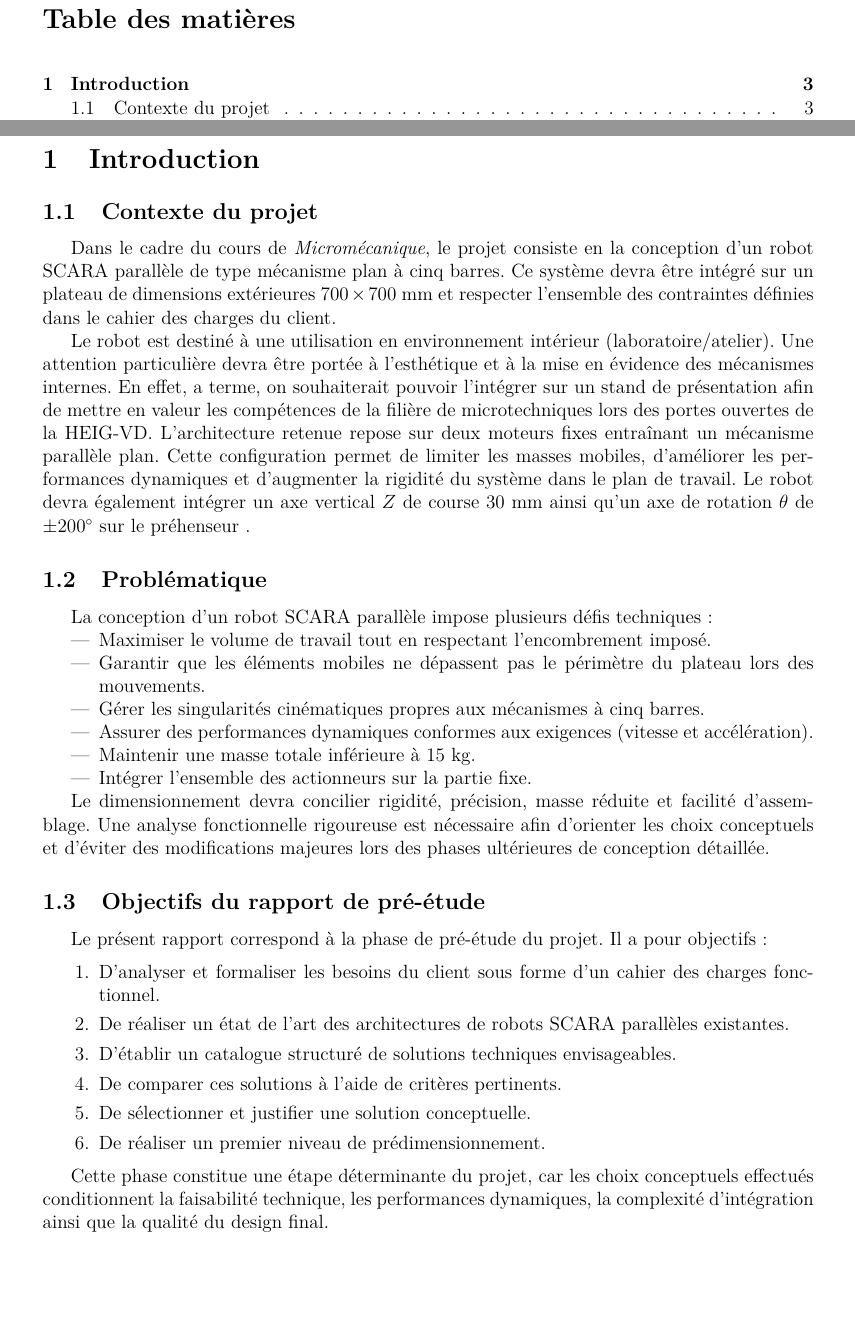
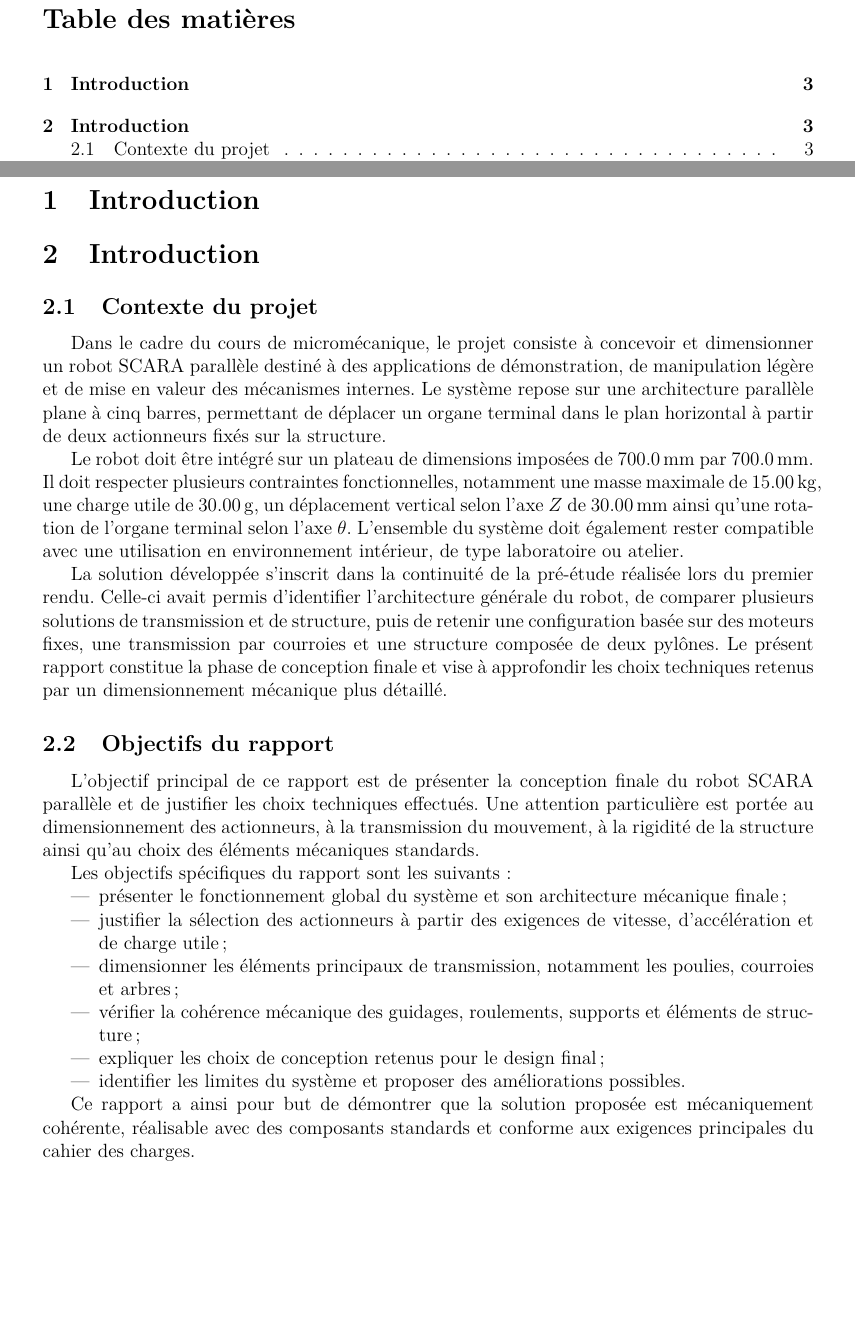
Before and after one commit to salma-elmnouar/SysElMec_Labo_Entrainement_a_Moteur_Pas_a_Pas, a LaTeX document (main.tex, which reads chapitres/Introduction.tex): two parts of pages 2 and 4 of 11, joined at a grey line, cut so that both start at the same text. Compiled offline with pdfLaTeX.

Commit message:
deleting some stuff

```diff
--- a/chapitres/Introduction.tex
+++ b/chapitres/Introduction.tex
@@ -1,38 +1,27 @@
+\section{Introduction}
+
 \section{Introduction}
 
 \subsection{Contexte du projet}
 
-Dans le cadre du cours de \textit{Micromécanique}, le projet consiste en la conception d’un robot SCARA parallèle de type mécanisme plan à cinq barres. Ce système devra être intégré sur un plateau de dimensions extérieures $700 \times 700$~mm et respecter l’ensemble des contraintes définies dans le cahier des charges du client.
+Dans le cadre du cours de micromécanique, le projet consiste à concevoir et dimensionner un robot SCARA parallèle destiné à des applications de démonstration, de manipulation légère et de mise en valeur des mécanismes internes. Le système repose sur une architecture parallèle plane à cinq barres, permettant de déplacer un organe terminal dans le plan horizontal à partir de deux actionneurs fixés sur la structure.
 
-Le robot est destiné à une utilisation en environnement intérieur (laboratoire/atelier). Une attention particulière devra être portée à l’esthétique et à la mise en évidence des mécanismes internes. En effet, a terme, on souhaiterait pouvoir l’intégrer sur un stand de présentation afin de mettre en valeur les compétences de la filière de microtechniques lors des portes ouvertes de la HEIG-VD.
-L’architecture retenue repose sur deux moteurs fixes entraînant un mécanisme parallèle plan. Cette configuration permet de limiter les masses mobiles, d’améliorer les performances dynamiques et d’augmenter la rigidité du système dans le plan de travail. Le robot devra également intégrer un axe vertical $Z$ de course $30$~mm ainsi qu’un axe de rotation $\theta$ de $\pm 200^\circ$ sur le préhenseur .
+Le robot doit être intégré sur un plateau de dimensions imposées de \SI{700}{\milli\metre} par \SI{700}{\milli\metre}. Il doit respecter plusieurs contraintes fonctionnelles, notamment une masse maximale de \SI{15}{\kilo\gram}, une charge utile de \SI{30}{\gram}, un déplacement vertical selon l’axe $Z$ de \SI{30}{\milli\metre} ainsi qu’une rotation de l’organe terminal selon l’axe $\theta$. L’ensemble du système doit également rester compatible avec une utilisation en environnement intérieur, de type laboratoire ou atelier.
 
-\subsection{Problématique}
+La solution développée s’inscrit dans la continuité de la pré-étude réalisée lors du premier rendu. Celle-ci avait permis d’identifier l’architecture générale du robot, de comparer plusieurs solutions de transmission et de structure, puis de retenir une configuration basée sur des moteurs fixes, une transmission par courroies et une structure composée de deux pylônes. Le présent rapport constitue la phase de conception finale et vise à approfondir les choix techniques retenus par un dimensionnement mécanique plus détaillé.
 
-La conception d’un robot SCARA parallèle impose plusieurs défis techniques :
+\subsection{Objectifs du rapport}
 
+L’objectif principal de ce rapport est de présenter la conception finale du robot SCARA parallèle et de justifier les choix techniques effectués. Une attention particulière est portée au dimensionnement des actionneurs, à la transmission du mouvement, à la rigidité de la structure ainsi qu’au choix des éléments mécaniques standards.
+
+Les objectifs spécifiques du rapport sont les suivants :
 \begin{itemize}
-    \item Maximiser le volume de travail tout en respectant l’encombrement imposé.
-    \item Garantir que les éléments mobiles ne dépassent pas le périmètre du plateau lors des mouvements.
-    \item Gérer les singularités cinématiques propres aux mécanismes à cinq barres.
-    \item Assurer des performances dynamiques conformes aux exigences (vitesse et accélération).
-    \item Maintenir une masse totale inférieure à 15~kg.
-    \item Intégrer l’ensemble des actionneurs sur la partie fixe.
+    \item présenter le fonctionnement global du système et son architecture mécanique finale ;
+    \item justifier la sélection des actionneurs à partir des exigences de vitesse, d’accélération et de charge utile ;
+    \item dimensionner les éléments principaux de transmission, notamment les poulies, courroies et arbres ;
+    \item vérifier la cohérence mécanique des guidages, roulements, supports et éléments de structure ;
+    \item expliquer les choix de conception retenus pour le design final ;
+    \item identifier les limites du système et proposer des améliorations possibles.
 \end{itemize}
 
-Le dimensionnement devra concilier rigidité, précision, masse réduite et facilité d’assemblage. Une analyse fonctionnelle rigoureuse est nécessaire afin d’orienter les choix conceptuels et d’éviter des modifications majeures lors des phases ultérieures de conception détaillée.
-
-\subsection{Objectifs du rapport de pré-étude}
-
-Le présent rapport correspond à la phase de pré-étude du projet. Il a pour objectifs :
-
-\begin{enumerate}
-    \item D’analyser et formaliser les besoins du client sous forme d’un cahier des charges fonctionnel.
-    \item De réaliser un état de l’art des architectures de robots SCARA parallèles existantes.
-    \item D’établir un catalogue structuré de solutions techniques envisageables.
-    \item De comparer ces solutions à l’aide de critères pertinents.
-    \item De sélectionner et justifier une solution conceptuelle.
-    \item De réaliser un premier niveau de prédimensionnement.
-\end{enumerate}
-
-Cette phase constitue une étape déterminante du projet, car les choix conceptuels effectués conditionnent la faisabilité technique, les performances dynamiques, la complexité d’intégration ainsi que la qualité du design final.
+Ce rapport a ainsi pour but de démontrer que la solution proposée est mécaniquement cohérente, réalisable avec des composants standards et conforme aux exigences principales du cahier des charges.
```
Also changed, not shown: chapitres/Calculs_moteurs.tex (+1 -1 lines), chapitres/Calculs_élements.tex (+5 -0 lines), chapitres/Explication_fonctionnement.tex (+1 -0 lines), main.tex (+1 -1 lines), Images/PM131313_075s.PNG (deleted), Images/PM_162316_075s.PNG (deleted), Images/PM_triangle_0.75s.PNG (deleted), Images/Systeme.png (deleted), Images/TEK00001.PNG (deleted), Images/TEK00002.PNG (deleted), Images/TEK00003.PNG (deleted), Images/TEK00004.PNG (deleted), Images/TEK00005.PNG (deleted), Images/TEK00006.PNG (deleted), 6 more files, 10 other files.
